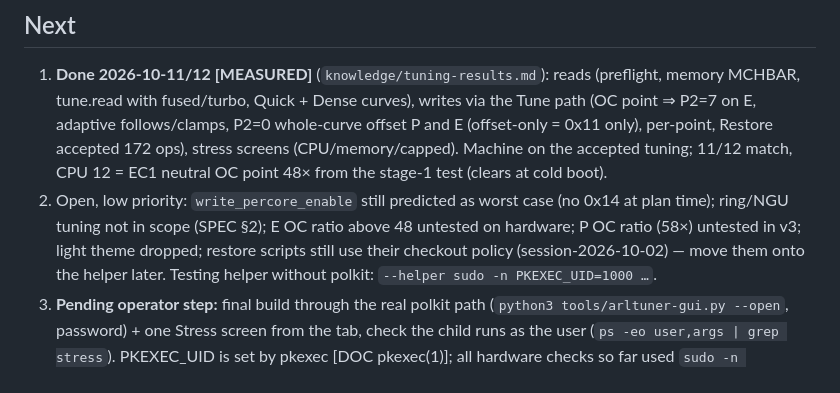
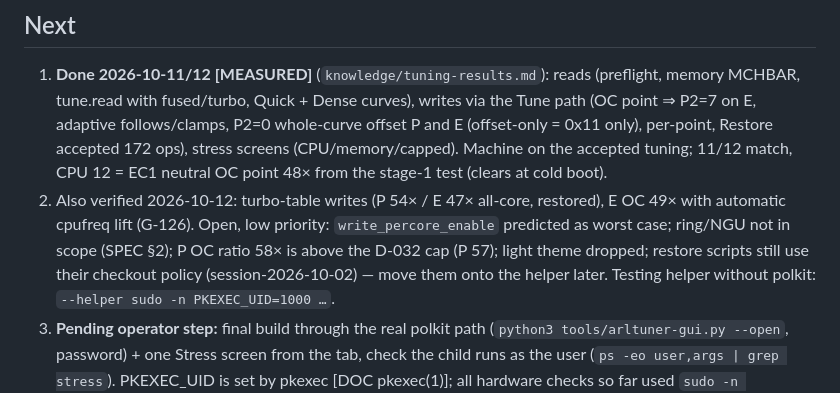
Before and after one commit to xyehya/arrowlake-tuner, a Markdown page: docs/STATE.md, the part around one of its changes. Rendered like a GitHub page.

```diff
--- a/docs/STATE.md
+++ b/docs/STATE.md
@@ -49,8 +49,8 @@ BIOS: **PL1 250 W** (operator 2026-10-08; PL2 250 per the 10-05/10-07 notes) ·
    curves), writes via the Tune path (OC point ⇒ P2=7 on E, adaptive follows/clamps, P2=0 whole-curve offset P and E (offset-only = 0x11 only),
    per-point, Restore accepted 172 ops), stress screens (CPU/memory/capped). Machine on the accepted tuning; 11/12 match, CPU 12 = EC1 neutral OC
    point 48× from the stage-1 test (clears at cold boot).
-2. Open, low priority: `write_percore_enable` still predicted as worst case (no 0x14 at plan time); ring/NGU tuning not in scope (SPEC §2);
-   E OC ratio above 48 untested on hardware; P OC ratio (58×) untested in v3; light theme dropped; restore scripts still use their checkout
+2. Also verified 2026-10-12: turbo-table writes (P 54× / E 47× all-core, restored), E OC 49× with automatic cpufreq lift (G-126). Open, low
+   priority: `write_percore_enable` predicted as worst case; ring/NGU not in scope (SPEC §2); P OC ratio 58× is above the D-032 cap (P 57); light theme dropped; restore scripts still use their checkout
    policy (session-2026-10-02) — move them onto the helper later. Testing helper without polkit: `--helper sudo -n PKEXEC_UID=1000 …`.
 3. **Pending operator step:** final build through the real polkit path (`python3 tools/arltuner-gui.py --open`, password) + one Stress screen
    from the tab, check the child runs as the user (`ps -eo user,args | grep stress`). PKEXEC_UID is set by pkexec [DOC pkexec(1)]; all hardware
```
Also changed, not shown: other parts of docs/STATE.md (+1 -1 lines), docs/knowledge/tuning-results.md (+2 -0 lines).
